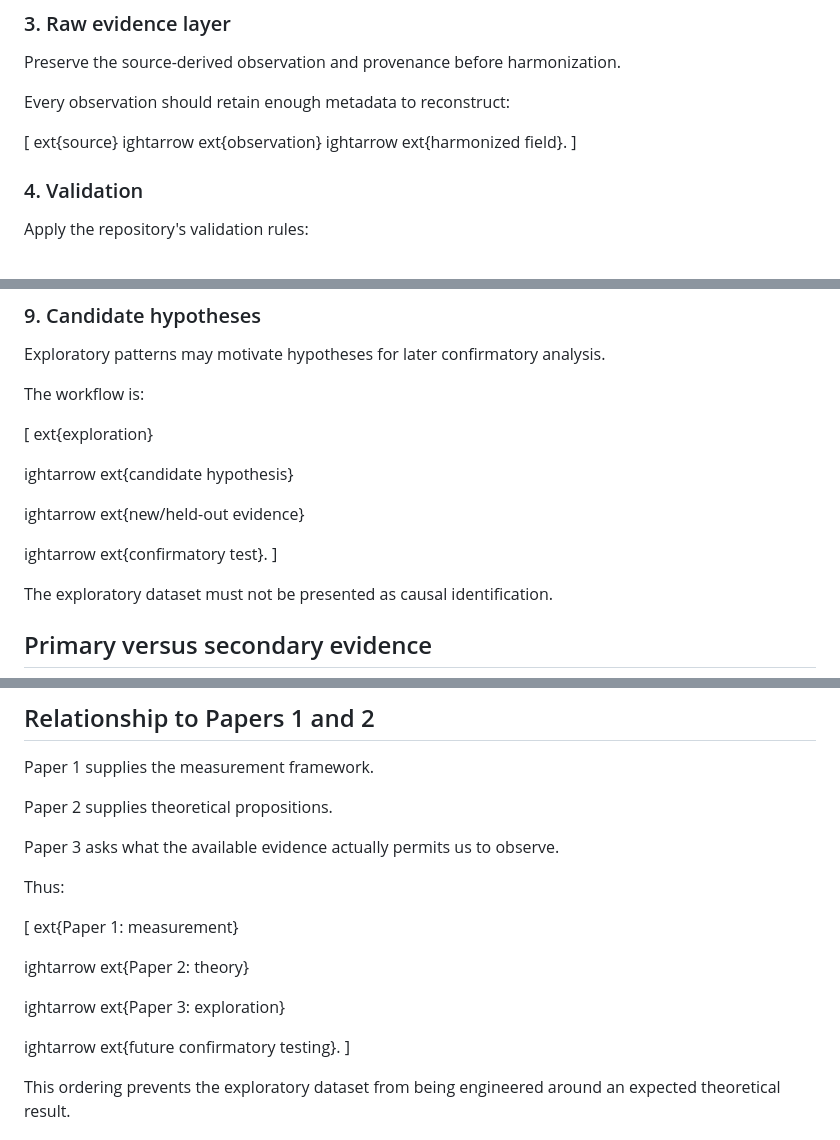
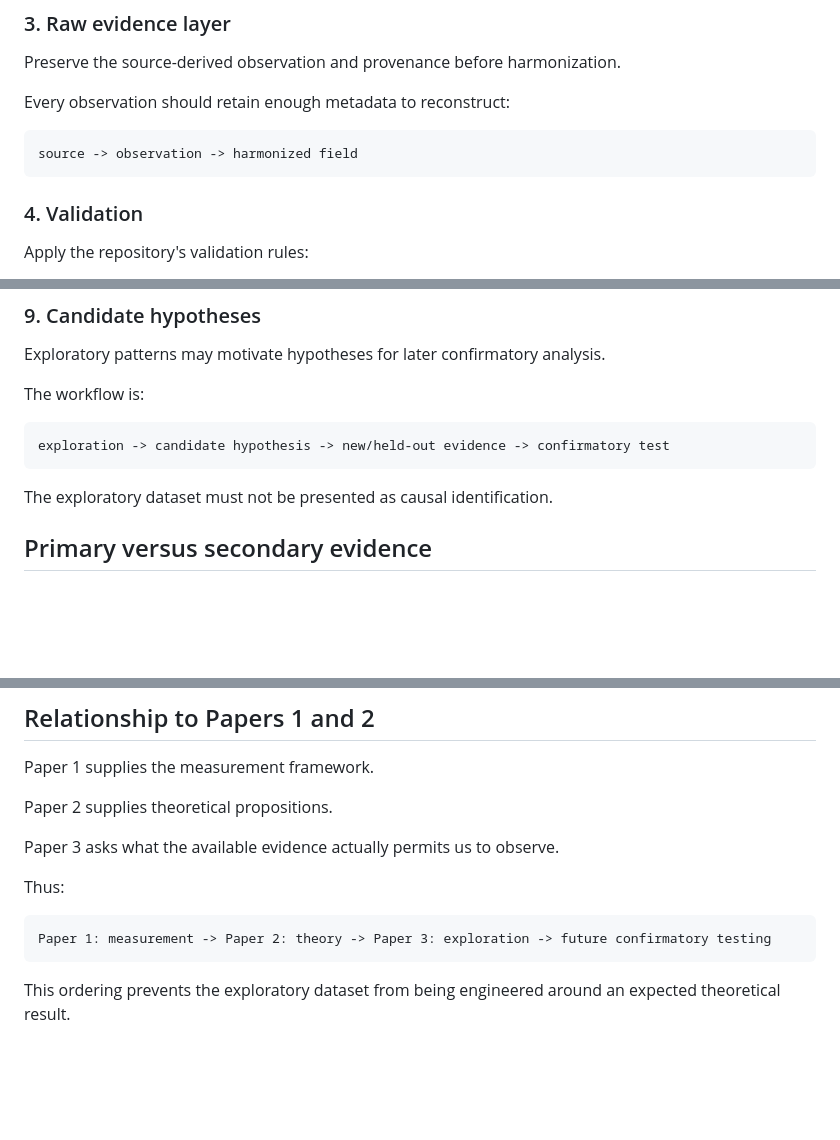
Before and after one commit to TheRealoliGARCH/HRProject, a Markdown page: docs/exploratory_data_science_pipeline.md, 3 parts joined by grey strips. GitHub-like rendering; blank space fills up the shorter version.

Commit message:
Repair malformed pipeline documentation blocks

````diff
--- a/docs/exploratory_data_science_pipeline.md
+++ b/docs/exploratory_data_science_pipeline.md
@@ -65,11 +65,9 @@ Preserve the source-derived observation and provenance before harmonization.
 
 Every observation should retain enough metadata to reconstruct:
 
-[
-	ext{source}
-ightarrow 	ext{observation}
-ightarrow 	ext{harmonized field}.
-]
+```text
+source -> observation -> harmonized field
+```
 
 ### 4. Validation
 
@@ -136,18 +134,9 @@ Exploratory patterns may motivate hypotheses for later confirmatory analysis.
 
 The workflow is:
 
-[
-	ext{exploration}
-
-ightarrow
-	ext{candidate hypothesis}
-
-ightarrow
-	ext{new/held-out evidence}
-
-ightarrow
-	ext{confirmatory test}.
-]
+```text
+exploration -> candidate hypothesis -> new/held-out evidence -> confirmatory test
+```
 
 The exploratory dataset must not be presented as causal identification.
 
@@ -172,18 +161,9 @@ Paper 3 asks what the available evidence actually permits us to observe.
 
 Thus:
 
-[
-	ext{Paper 1: measurement}
-
-ightarrow
-	ext{Paper 2: theory}
-
-ightarrow
-	ext{Paper 3: exploration}
-
-ightarrow
-	ext{future confirmatory testing}.
-]
+```text
+Paper 1: measurement -> Paper 2: theory -> Paper 3: exploration -> future confirmatory testing
+```
 
 This ordering prevents the exploratory dataset from being engineered around an expected theoretical result.
 
````
